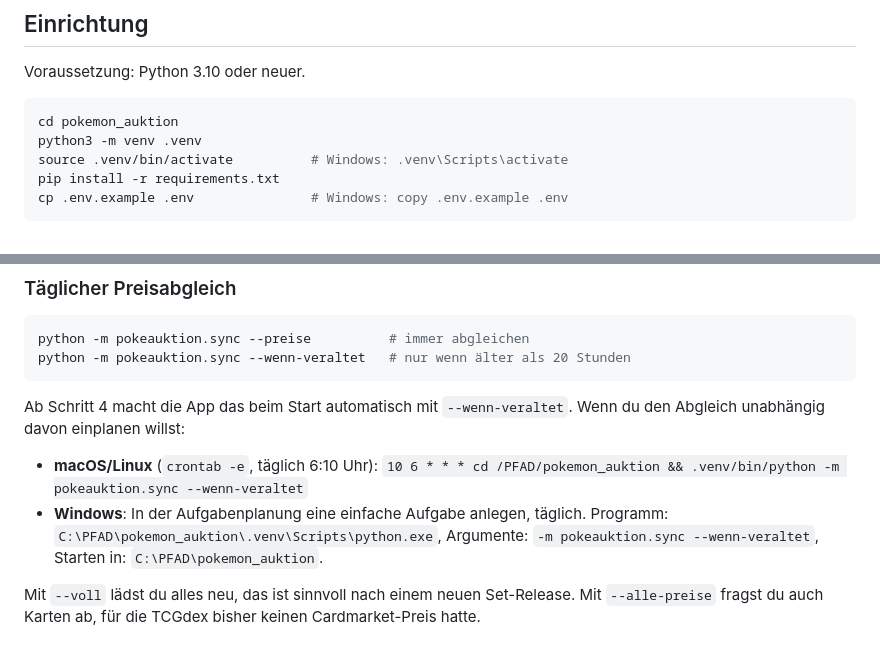
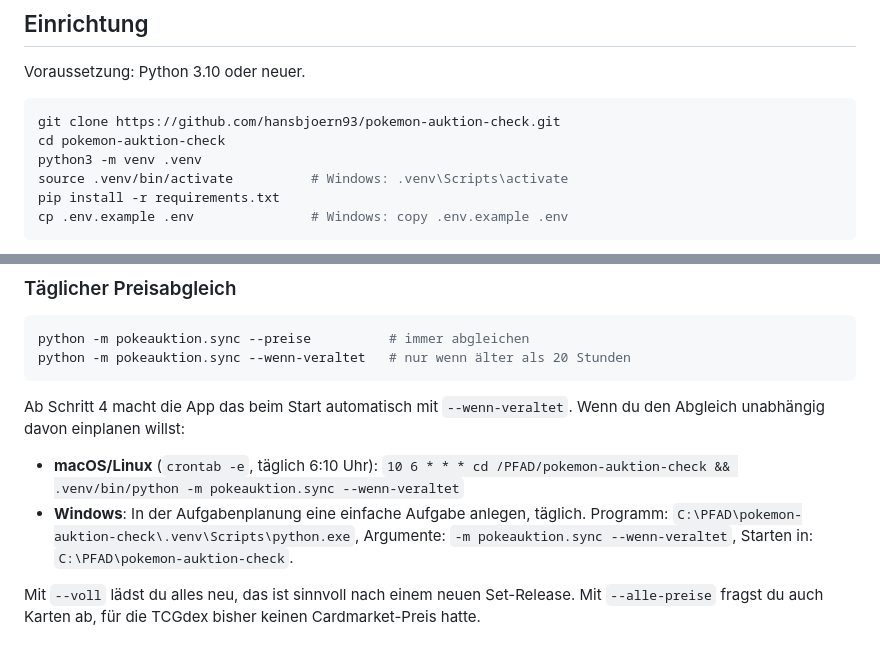
Before and after one commit to hansbjoern93/pokemon-auktion-check, a Markdown page: README.md, 2 parts joined by grey strips. Rendered like a GitHub page.

Commit message:
README: Ordnernamen an neues Repo anpassen
Co-Authored-By: Claude Opus 5.5 <noreply@anthropic.com>
Claude-Session: https://claude.ai/code/session_0119Cszc1cNKSiwb4tk22Ms1

````diff
--- a/README.md
+++ b/README.md
@@ -17,7 +17,8 @@ nicht zur App.
 Voraussetzung: Python 3.10 oder neuer.
 
 ```bash
-cd pokemon_auktion
+git clone https://github.com/hansbjoern93/pokemon-auktion-check.git
+cd pokemon-auktion-check
 python3 -m venv .venv
 source .venv/bin/activate          # Windows: .venv\Scripts\activate
 pip install -r requirements.txt
@@ -64,10 +65,10 @@ Ab Schritt 4 macht die App das beim Start automatisch mit `--wenn-veraltet`. Wen
 unabhängig davon einplanen willst:
 
 - **macOS/Linux** (`crontab -e`, täglich 6:10 Uhr):
-  `10 6 * * * cd /PFAD/pokemon_auktion && .venv/bin/python -m pokeauktion.sync --wenn-veraltet`
+  `10 6 * * * cd /PFAD/pokemon-auktion-check && .venv/bin/python -m pokeauktion.sync --wenn-veraltet`
 - **Windows**: In der Aufgabenplanung eine einfache Aufgabe anlegen, täglich.
-  Programm: `C:\PFAD\pokemon_auktion\.venv\Scripts\python.exe`,
-  Argumente: `-m pokeauktion.sync --wenn-veraltet`, Starten in: `C:\PFAD\pokemon_auktion`.
+  Programm: `C:\PFAD\pokemon-auktion-check\.venv\Scripts\python.exe`,
+  Argumente: `-m pokeauktion.sync --wenn-veraltet`, Starten in: `C:\PFAD\pokemon-auktion-check`.
 
 Mit `--voll` lädst du alles neu, das ist sinnvoll nach einem neuen Set-Release. Mit `--alle-preise`
 fragst du auch Karten ab, für die TCGdex bisher keinen Cardmarket-Preis hatte.
````
